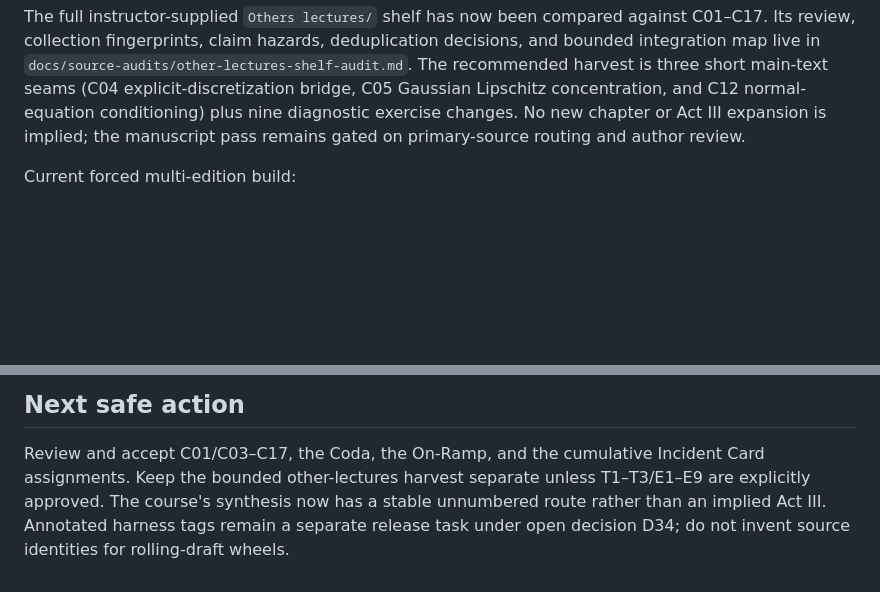
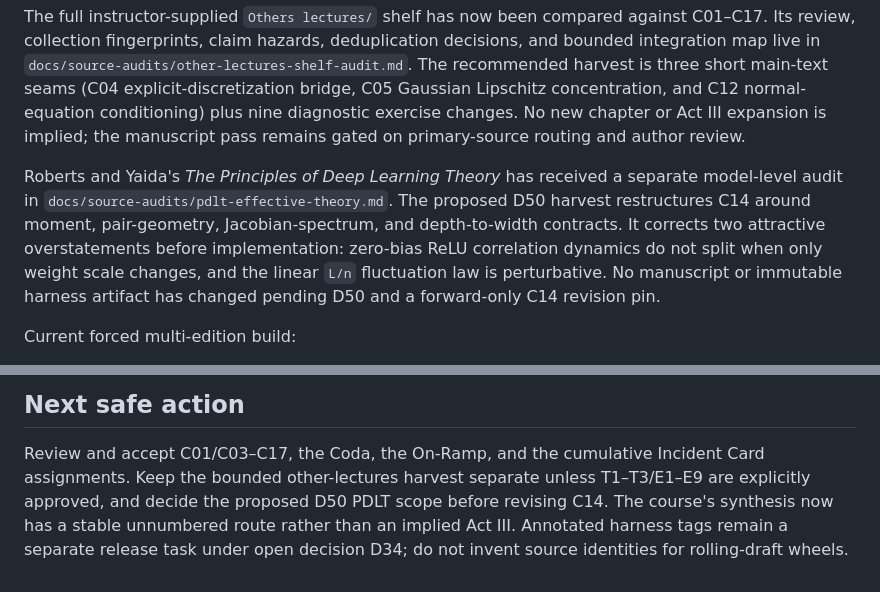
Before and after one commit to Shakeri-Lab/opt-book, a Markdown page: docs/CONTINUING.md, 2 parts joined by grey strips. Rendered like a GitHub page; blank space fills up the shorter version.

```diff
--- a/docs/CONTINUING.md
+++ b/docs/CONTINUING.md
@@ -65,6 +65,16 @@ three short main-text seams (C04 explicit-discretization bridge, C05 Gaussian
 Lipschitz concentration, and C12 normal-equation conditioning) plus nine
 diagnostic exercise changes. No new chapter or Act III expansion is implied;
 the manuscript pass remains gated on primary-source routing and author review.
+
+Roberts and Yaida's *The Principles of Deep Learning Theory* has received a
+separate model-level audit in
+`docs/source-audits/pdlt-effective-theory.md`. The proposed D50 harvest
+restructures C14 around moment, pair-geometry, Jacobian-spectrum, and
+depth-to-width contracts. It corrects two attractive overstatements before
+implementation: zero-bias ReLU correlation dynamics do not split when only
+weight scale changes, and the linear `L/n` fluctuation law is perturbative.
+No manuscript or immutable harness artifact has changed pending D50 and a
+forward-only C14 revision pin.
 
 Current forced multi-edition build:
 
@@ -148,7 +158,8 @@ teaches algorithmic choices rather than an unversioned framework fact.
 
 Review and accept C01/C03–C17, the Coda, the On-Ramp, and the cumulative
 Incident Card assignments. Keep the bounded other-lectures harvest separate
-unless T1–T3/E1–E9 are explicitly approved. The course's synthesis now has a
-stable unnumbered route rather than an implied Act III. Annotated harness tags
-remain a separate release task under open decision D34; do not invent source
-identities for rolling-draft wheels.
+unless T1–T3/E1–E9 are explicitly approved, and decide the proposed D50 PDLT
+scope before revising C14. The course's synthesis now has a stable unnumbered
+route rather than an implied Act III. Annotated harness tags remain a separate
+release task under open decision D34; do not invent source identities for
+rolling-draft wheels.
```
Also changed, not shown: docs/BACKLOG.md (+17 -0 lines), docs/source-audits/pdlt-effective-theory.md (added, +303 -0 lines).
